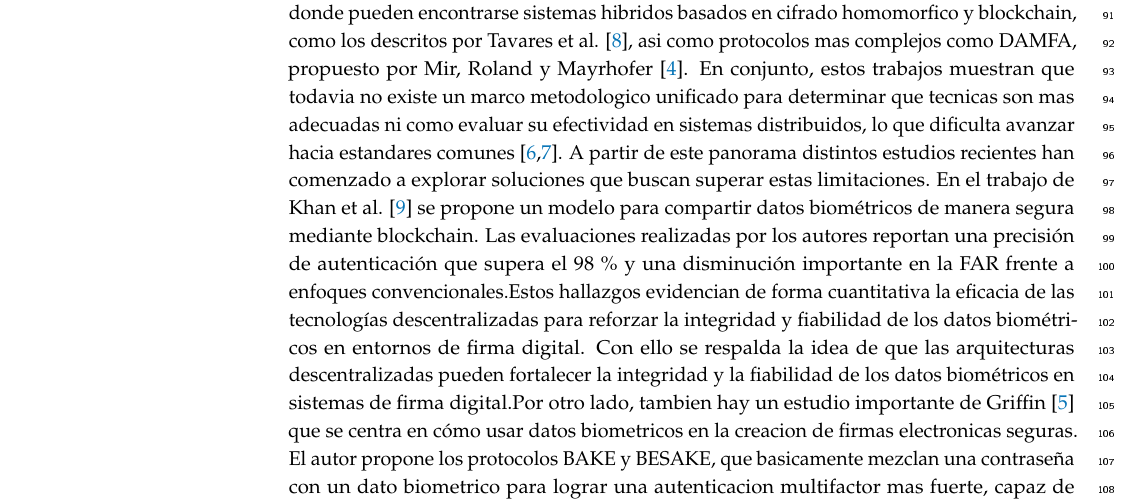
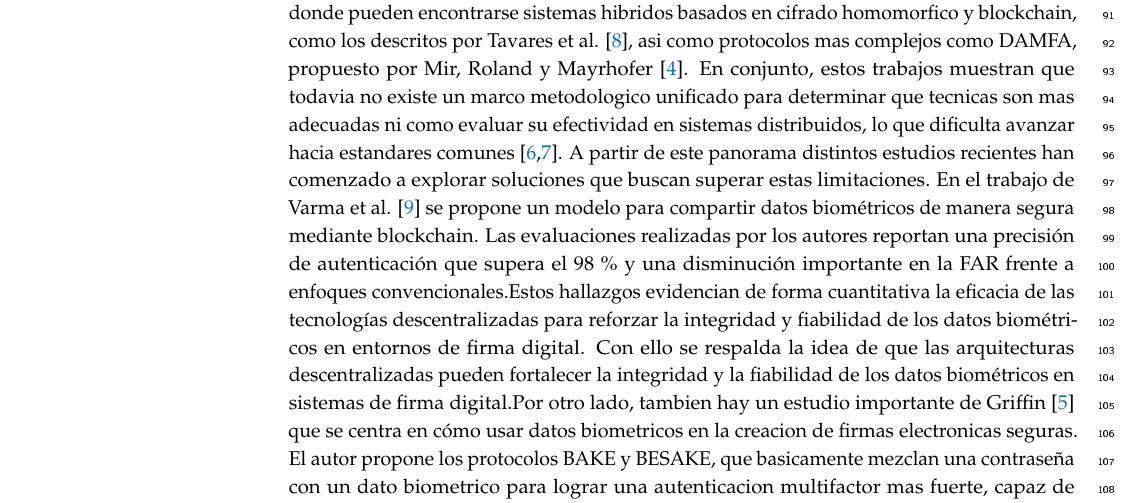
Before and after one commit to DevinLlerena23/decentralized-biometric-signatures, a LaTeX paper (main.tex): part of page 3 of 22, cut so that both start at the same text. The pictures show the PDF file main.pdf that the author committed with the source.

Commit message:
correccion-cita

```diff
--- a/main.tex
+++ b/main.tex
@@ -135,7 +135,7 @@ diversidad de enfoques presentes en la literatura, donde pueden encontrarse sist
 protocolos mas complejos como DAMFA, propuesto por Mir, Roland y Mayrhofer \cite{mir7}. En conjunto, estos trabajos muestran que todavia no existe un marco metodologico unificado para determinar que tecnicas
 son mas adecuadas ni como evaluar su efectividad en sistemas distribuidos, lo que dificulta avanzar hacia estandares comunes \cite{Sarier3,Qin4}. A partir de este panorama distintos estudios recientes han
 comenzado a explorar soluciones que buscan superar estas limitaciones.
-En el trabajo de Khan et al. \cite{Varma2020AadharVoting} se propone un modelo para compartir datos biométricos de manera segura mediante blockchain. Las evaluaciones realizadas por los autores reportan una precisión de
+En el trabajo de Varma et al. \cite{Varma2020AadharVoting} se propone un modelo para compartir datos biométricos de manera segura mediante blockchain. Las evaluaciones realizadas por los autores reportan una precisión de
 autenticación que supera el 98 \% y una disminución importante en la FAR frente a enfoques convencionales.Estos hallazgos evidencian de forma cuantitativa  la eficacia de las tecnologías descentralizadas para reforzar la integridad y fiabilidad de los datos
 biométricos en entornos de firma digital. Con ello se respalda la idea de que las arquitecturas descentralizadas pueden fortalecer la integridad y la fiabilidad de los datos biométricos en sistemas de firma
 digital.Por otro lado, tambien hay un estudio importante de Griffin \cite{griffin8} que se centra en cómo usar datos biometricos en la creacion de firmas electronicas
```
Also changed, not shown: main.pdf.
